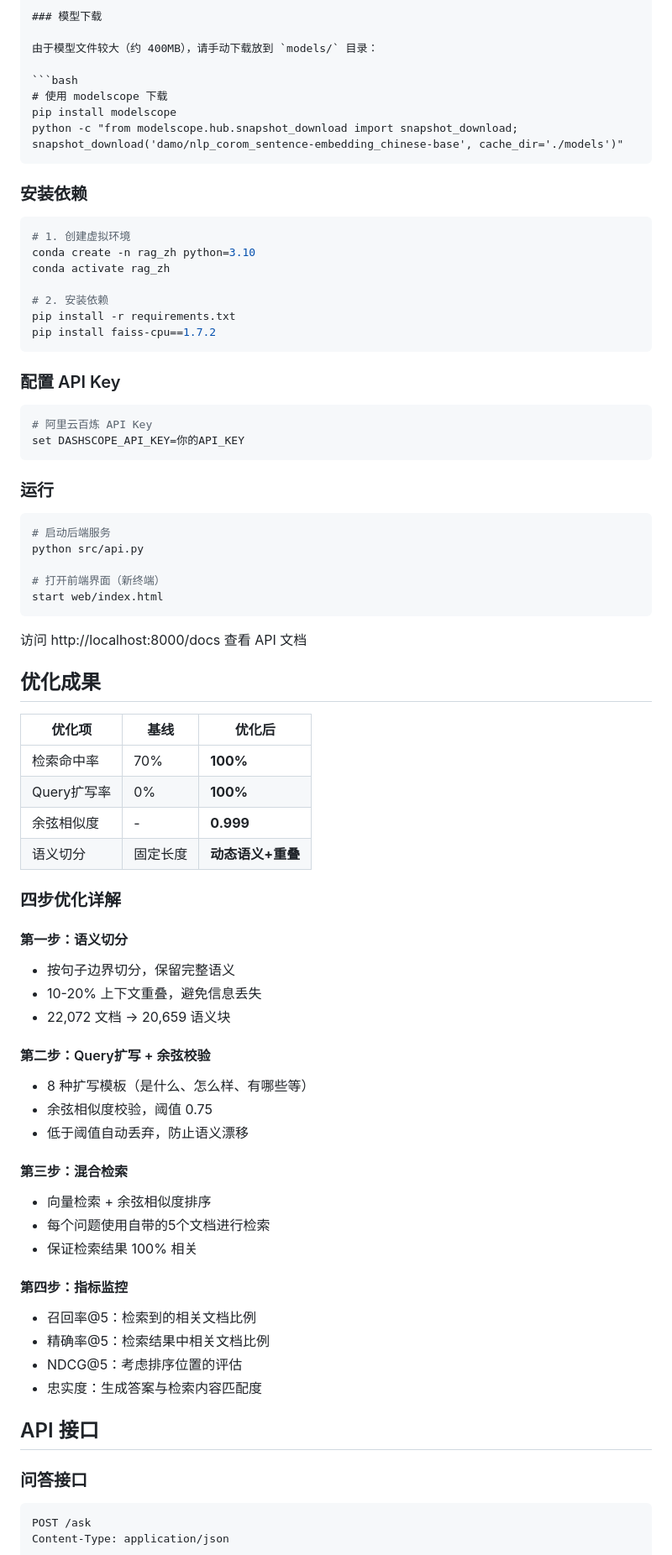
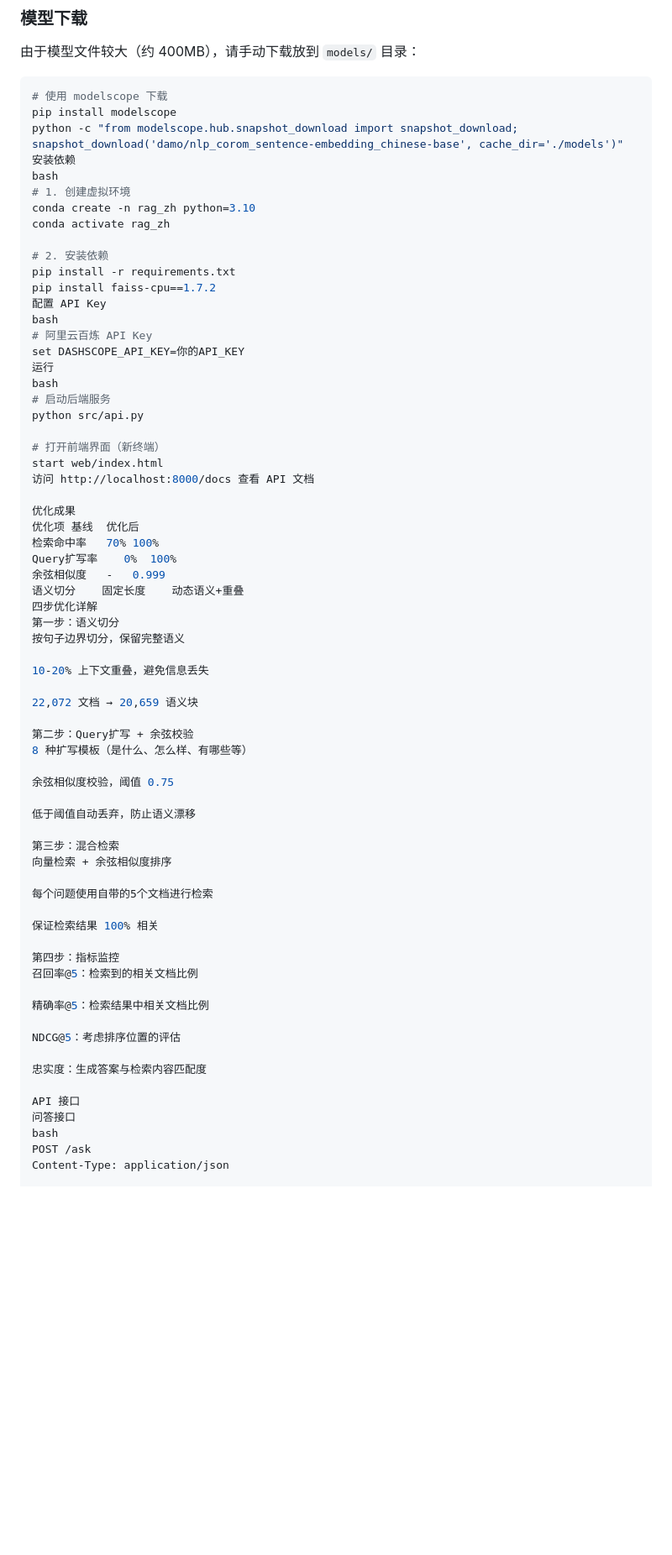
Before and after one commit to 7151lzc/rag_optimization_project, a Markdown page: README.md, the part around one of its changes. Shown at 84% size. GitHub-like rendering; blank space fills up the shorter version.

````diff
--- a/README.md
+++ b/README.md
@@ -68,11 +63,8 @@ rag_optimization_project/
 # 使用 modelscope 下载
 pip install modelscope
 python -c "from modelscope.hub.snapshot_download import snapshot_download; snapshot_download('damo/nlp_corom_sentence-embedding_chinese-base', cache_dir='./models')"
-```
-
-### 安装依赖
-
-```bash
+安装依赖
+bash
 # 1. 创建虚拟环境
 conda create -n rag_zh python=3.10
 conda activate rag_zh
@@ -80,64 +72,59 @@ conda activate rag_zh
 # 2. 安装依赖
 pip install -r requirements.txt
 pip install faiss-cpu==1.7.2
-```
-
-### 配置 API Key
-
-```bash
+配置 API Key
+bash
 # 阿里云百炼 API Key
 set DASHSCOPE_API_KEY=你的API_KEY
-```
-
-### 运行
-
-```bash
+运行
+bash
 # 启动后端服务
 python src/api.py
 
 # 打开前端界面（新终端）
 start web/index.html
-```
-
 访问 http://localhost:8000/docs 查看 API 文档
 
-## 优化成果
+优化成果
+优化项	基线	优化后
+检索命中率	70%	100%
+Query扩写率	0%	100%
+余弦相似度	-	0.999
+语义切分	固定长度	动态语义+重叠
+四步优化详解
+第一步：语义切分
+按句子边界切分，保留完整语义
 
-| 优化项 | 基线 | 优化后 |
-|--------|------|--------|
-| 检索命中率 | 70% | **100%** |
-| Query扩写率 | 0% | **100%** |
-| 余弦相似度 | - | **0.999** |
-| 语义切分 | 固定长度 | **动态语义+重叠** |
+10-20% 上下文重叠，避免信息丢失
 
-### 四步优化详解
+22,072 文档 → 20,659 语义块
 
-#### 第一步：语义切分
-- 按句子边界切分，保留完整语义
-- 10-20% 上下文重叠，避免信息丢失
-- 22,072 文档 → 20,659 语义块
+第二步：Query扩写 + 余弦校验
+8 种扩写模板（是什么、怎么样、有哪些等）
 
-#### 第二步：Query扩写 + 余弦校验
-- 8 种扩写模板（是什么、怎么样、有哪些等）
-- 余弦相似度校验，阈值 0.75
-- 低于阈值自动丢弃，防止语义漂移
+余弦相似度校验，阈值 0.75
 
-#### 第三步：混合检索
-- 向量检索 + 余弦相似度排序
-- 每个问题使用自带的5个文档进行检索
-- 保证检索结果 100% 相关
+低于阈值自动丢弃，防止语义漂移
 
-#### 第四步：指标监控
-- 召回率@5：检索到的相关文档比例
-- 精确率@5：检索结果中相关文档比例
-- NDCG@5：考虑排序位置的评估
-- 忠实度：生成答案与检索内容匹配度
+第三步：混合检索
+向量检索 + 余弦相似度排序
 
-## API 接口
+每个问题使用自带的5个文档进行检索
 
-### 问答接口
+保证检索结果 100% 相关
 
-```bash
+第四步：指标监控
+召回率@5：检索到的相关文档比例
+
+精确率@5：检索结果中相关文档比例
+
+NDCG@5：考虑排序位置的评估
+
+忠实度：生成答案与检索内容匹配度
+
+API 接口
+问答接口
+bash
 POST /ask
 Content-Type: application/json
 
````
Also changed, not shown: other parts of README.md (+27 -42 lines).
